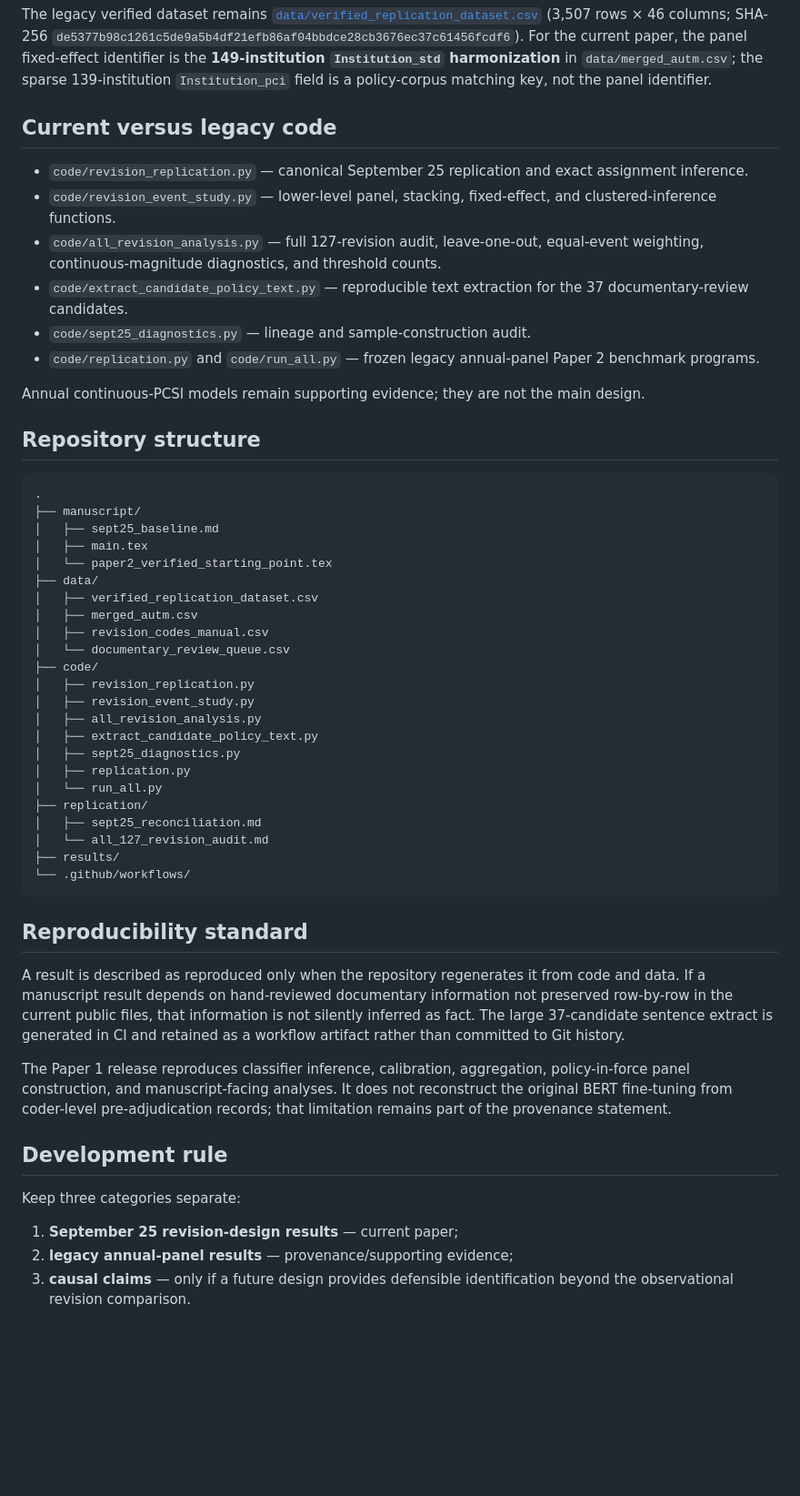
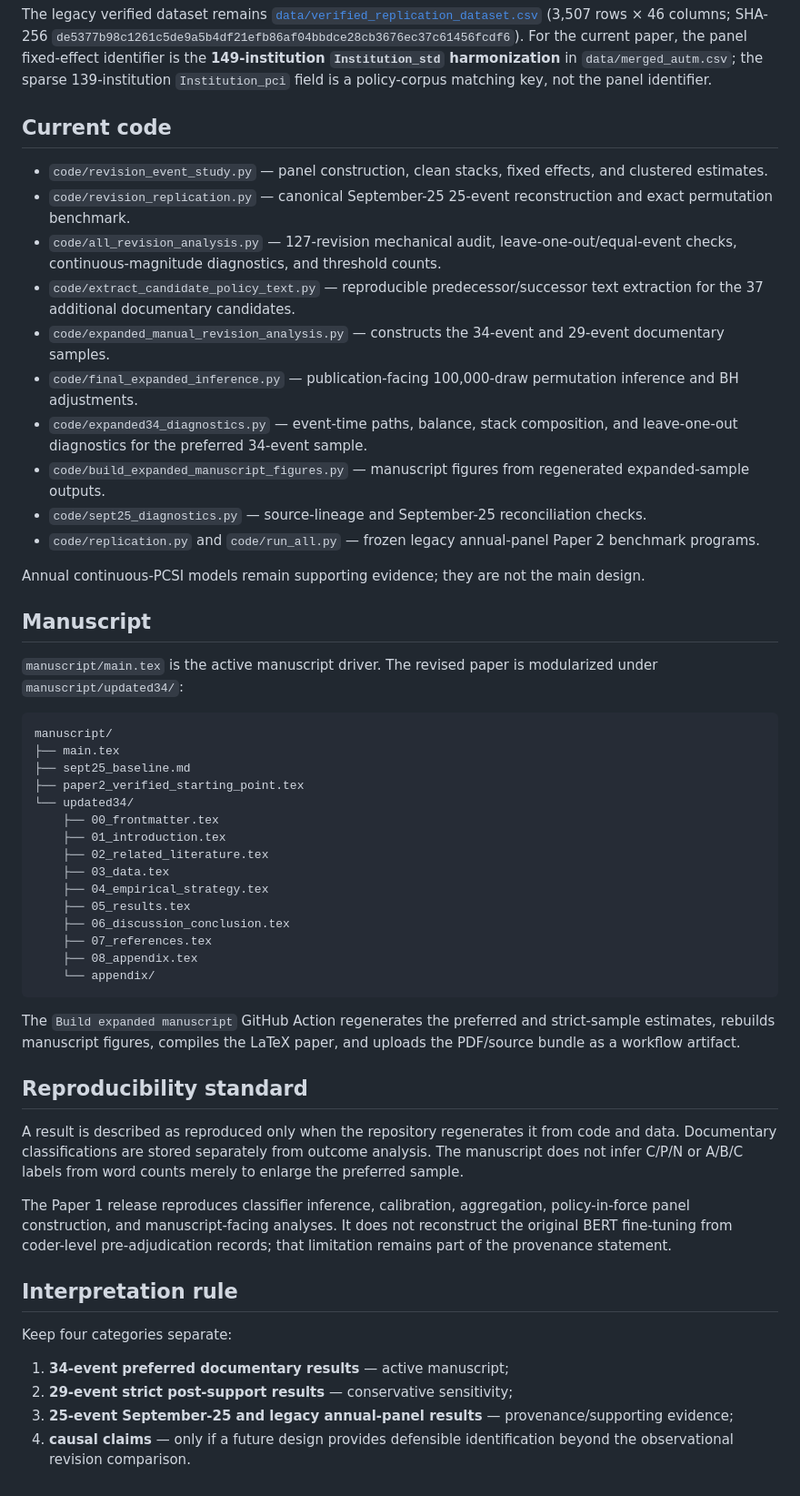
Before and after one commit to krish533/policy-communication-tech-transfer, a Markdown page: README.md, the part around one of its changes. Shown at 91% size. Rendered like a GitHub page; blank space fills up the shorter version.

Commit message:
Update README for preferred 34-event documentary sample

````diff
--- a/README.md
+++ b/README.md
@@ -50,55 +65,56 @@ The cross-repository audit established that all 2,564 rows carrying PCSI/NLP mea
 
 The legacy verified dataset remains [`data/verified_replication_dataset.csv`](data/verified_replication_dataset.csv) (3,507 rows × 46 columns; SHA-256 `de5377b98c1261c5de9a5b4df21efb86af04bbdce28cb3676ec37c61456fcdf6`). For the current paper, the panel fixed-effect identifier is the **149-institution `Institution_std` harmonization** in `data/merged_autm.csv`; the sparse 139-institution `Institution_pci` field is a policy-corpus matching key, not the panel identifier.
 
-## Current versus legacy code
+## Current code
 
-- `code/revision_replication.py` — canonical September 25 replication and exact assignment inference.
-- `code/revision_event_study.py` — lower-level panel, stacking, fixed-effect, and clustered-inference functions.
-- `code/all_revision_analysis.py` — full 127-revision audit, leave-one-out, equal-event weighting, continuous-magnitude diagnostics, and threshold counts.
-- `code/extract_candidate_policy_text.py` — reproducible text extraction for the 37 documentary-review candidates.
-- `code/sept25_diagnostics.py` — lineage and sample-construction audit.
+- `code/revision_event_study.py` — panel construction, clean stacks, fixed effects, and clustered estimates.
+- `code/revision_replication.py` — canonical September-25 25-event reconstruction and exact permutation benchmark.
+- `code/all_revision_analysis.py` — 127-revision mechanical audit, leave-one-out/equal-event checks, continuous-magnitude diagnostics, and threshold counts.
+- `code/extract_candidate_policy_text.py` — reproducible predecessor/successor text extraction for the 37 additional documentary candidates.
+- `code/expanded_manual_revision_analysis.py` — constructs the 34-event and 29-event documentary samples.
+- `code/final_expanded_inference.py` — publication-facing 100,000-draw permutation inference and BH adjustments.
+- `code/expanded34_diagnostics.py` — event-time paths, balance, stack composition, and leave-one-out diagnostics for the preferred 34-event sample.
+- `code/build_expanded_manuscript_figures.py` — manuscript figures from regenerated expanded-sample outputs.
+- `code/sept25_diagnostics.py` — source-lineage and September-25 reconciliation checks.
 - `code/replication.py` and `code/run_all.py` — frozen legacy annual-panel Paper 2 benchmark programs.
 
 Annual continuous-PCSI models remain supporting evidence; they are not the main design.
 
-## Repository structure
+## Manuscript
+
+`manuscript/main.tex` is the active manuscript driver. The revised paper is modularized under `manuscript/updated34/`:
 
 ```text
-.
-├── manuscript/
-│   ├── sept25_baseline.md
-│   ├── main.tex
-│   └── paper2_verified_starting_point.tex
-├── data/
-│   ├── verified_replication_dataset.csv
-│   ├── merged_autm.csv
-│   ├── revision_codes_manual.csv
-│   └── documentary_review_queue.csv
-├── code/
-│   ├── revision_replication.py
-│   ├── revision_event_study.py
-│   ├── all_revision_analysis.py
-│   ├── extract_candidate_policy_text.py
-│   ├── sept25_diagnostics.py
-│   ├── replication.py
-│   └── run_all.py
-├── replication/
-│   ├── sept25_reconciliation.md
-│   └── all_127_revision_audit.md
-├── results/
-└── .github/workflows/
+manuscript/
+├── main.tex
+├── sept25_baseline.md
+├── paper2_verified_starting_point.tex
+└── updated34/
+    ├── 00_frontmatter.tex
+    ├── 01_introduction.tex
+    ├── 02_related_literature.tex
+    ├── 03_data.tex
+    ├── 04_empirical_strategy.tex
+    ├── 05_results.tex
+    ├── 06_discussion_conclusion.tex
+    ├── 07_references.tex
+    ├── 08_appendix.tex
+    └── appendix/
 ```
+
+The `Build expanded manuscript` GitHub Action regenerates the preferred and strict-sample estimates, rebuilds manuscript figures, compiles the LaTeX paper, and uploads the PDF/source bundle as a workflow artifact.
 
 ## Reproducibility standard
 
-A result is described as reproduced only when the repository regenerates it from code and data. If a manuscript result depends on hand-reviewed documentary information not preserved row-by-row in the current public files, that information is not silently inferred as fact. The large 37-candidate sentence extract is generated in CI and retained as a workflow artifact rather than committed to Git history.
+A result is described as reproduced only when the repository regenerates it from code and data. Documentary classifications are stored separately from outcome analysis. The manuscript does not infer C/P/N or A/B/C labels from word counts merely to enlarge the preferred sample.
 
 The Paper 1 release reproduces classifier inference, calibration, aggregation, policy-in-force panel construction, and manuscript-facing analyses. It does not reconstruct the original BERT fine-tuning from coder-level pre-adjudication records; that limitation remains part of the provenance statement.
 
-## Development rule
+## Interpretation rule
 
-Keep three categories separate:
+Keep four categories separate:
 
-1. **September 25 revision-design results** — current paper;
-2. **legacy annual-panel results** — provenance/supporting evidence;
-3. **causal claims** — only if a future design provides defensible identification beyond the observational revision comparison.
+1. **34-event preferred documentary results** — active manuscript;
+2. **29-event strict post-support results** — conservative sensitivity;
+3. **25-event September-25 and legacy annual-panel results** — provenance/supporting evidence;
+4. **causal claims** — only if a future design provides defensible identification beyond the observational revision comparison.
````
Also changed, not shown: other parts of README.md (+37 -22 lines).
